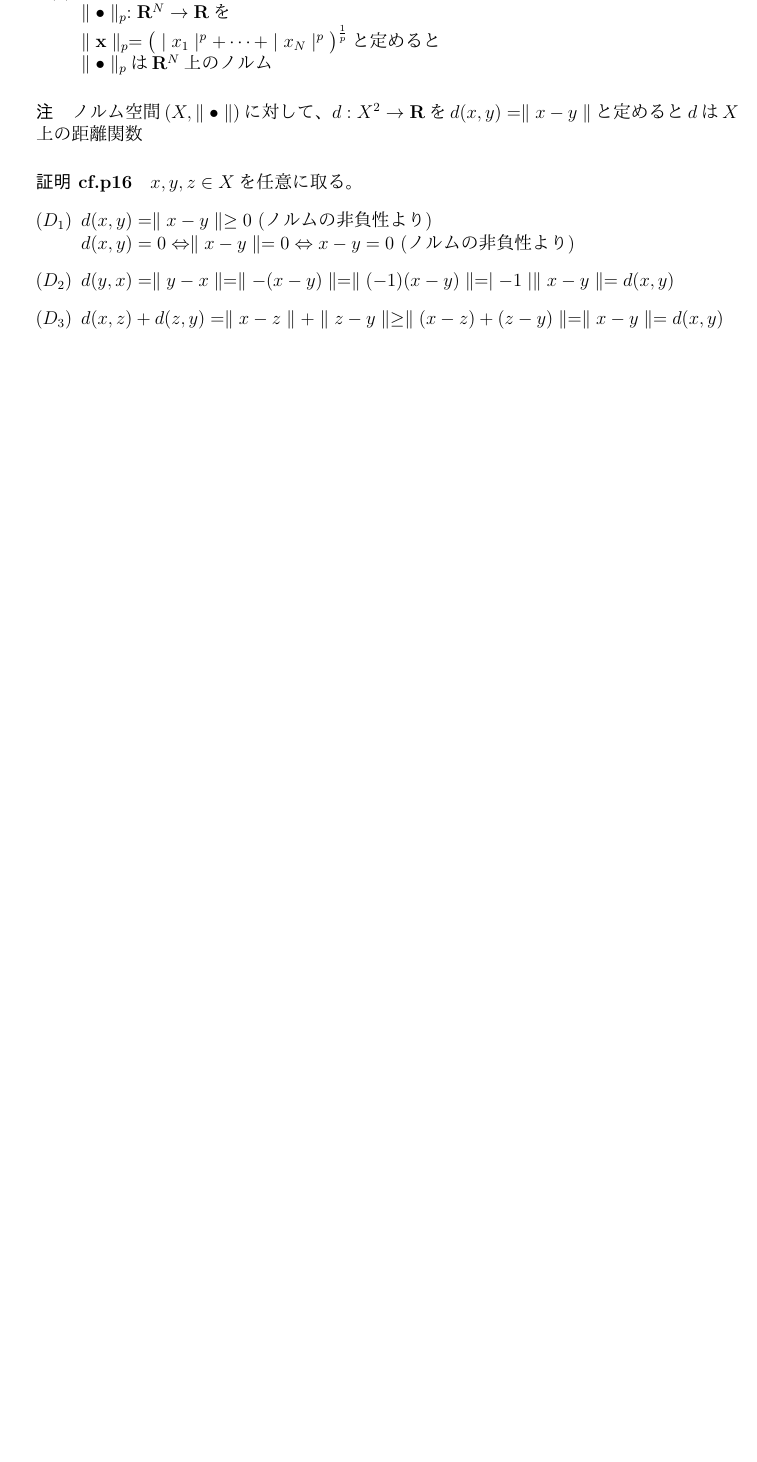
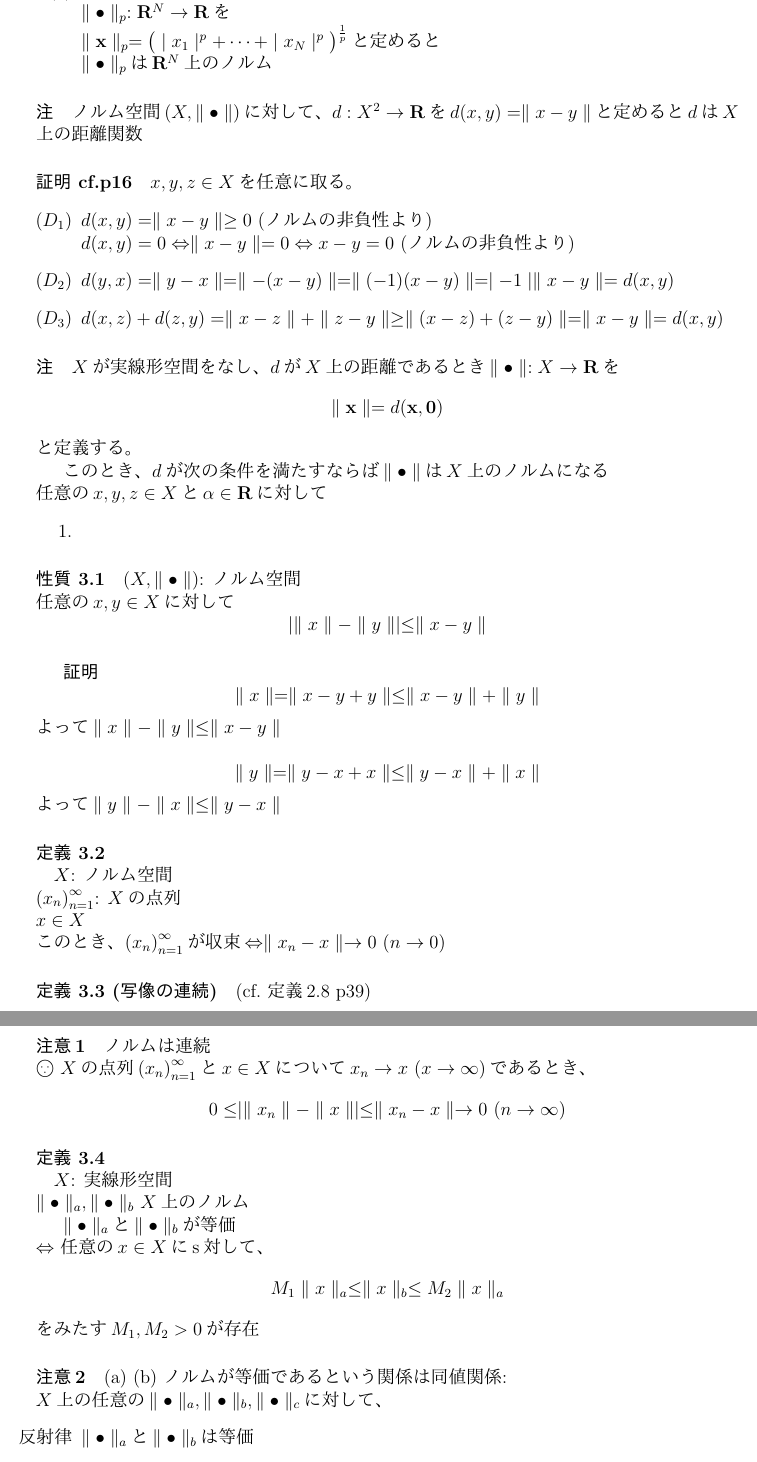
Before and after one commit to MysticDoll/school2017late, a LaTeX document (FunctionalAnalysis/1.tex): part of page 2 of 2 before the commit and two parts of pages 2 and 3 of 3 after it, the two joined at a grey line, cut so that both start at the same text, the shorter picture padded with empty space. The pictures show the PDF file FunctionalAnalysis/1.pdf that the author committed with the source.

Commit message:
2017-10-03

```diff
--- a/FunctionalAnalysis/1.tex
+++ b/FunctionalAnalysis/1.tex
@@ -70,5 +70,59 @@
             \item[$(D_3)$] $d(x, z) + d(z, y) = \parallel x - z \parallel + \parallel z - y \parallel \geq \parallel (x - z) + (z - y) \parallel = \parallel x - y \parallel = d(x, y)$
           \end{itemize}
 
+        \paragraph{注}
+          $X$が実線形空間をなし、$d$が$X$上の距離であるとき
+          $\parallel \bullet \parallel : X \rightarrow \mathbf{R}$を
+          \[\parallel \mathbf{x} \parallel = d(\mathbf{x}, \mathbf{0}) \]
+          と定義する。
 
+          このとき、$d$が次の条件を満たすならば
+          $\parallel \bullet \parallel$は$X$上のノルムになる \\
+          任意の$x, y, z \in X$と$\alpha \in \mathbf{R}$に対して
+          \begin{enumerate}
+            \item
+          \end{enumerate}
+
+      \paragraph{性質 3.1}
+        $(X, \parallel \bullet \parallel)$: ノルム空間 \\
+        任意の$x,y \in X$に対して
+        \[ \mid \parallel x \parallel - \parallel y \parallel \mid \leq \parallel x - y\parallel \]
+      \subparagraph{証明}
+        \[ \parallel x \parallel = \parallel x - y + y \parallel \leq \parallel x - y \parallel + \parallel y \parallel \]
+        よって$\parallel x \parallel - \parallel y \parallel \leq \parallel x - y \parallel$\\
+        \[\parallel y \parallel = \parallel y - x + x \parallel \leq \parallel y - x \parallel + \parallel x \parallel \]
+        よって$\parallel y \parallel - \parallel x \parallel \leq \parallel y - x \parallel$
+
+      \paragraph{定義 3.2 \\}
+        \noindent$X$: ノルム空間 \\
+        ${(x_n)}_{n=1}^\infty$: $X$の点列 \\
+        $x \in X$ \\
+        このとき、${(x_n)}_{n=1}^\infty$が収束$\Leftrightarrow \parallel x_n - x \parallel \rightarrow 0 \ (n \rightarrow 0)$
+
+      \paragraph{定義 3.3 (写像の連続)}
+        (cf.\ 定義2.8 p39)
+      \paragraph{注意1}
+        ノルムは連続\\
+        \raise0.2ex\hbox{\textcircled{\scriptsize{$\because$}}}
+        $X$の点列${(x_n)}_{n=1}^\infty$と$x \in X$について$x_n \rightarrow x \ (x \rightarrow \infty)$であるとき、
+        \[ 0 \leq \mid \parallel x_n \parallel - \parallel x \parallel \mid \leq \parallel x_n -  x\parallel \rightarrow 0 \ (n \rightarrow \infty) \]
+      \paragraph{定義 3.4 \\}
+        $X$: 実線形空間 \\
+        $\parallel \bullet \parallel_a, \parallel \bullet \parallel_b$ $X$上のノルム
+
+        $\parallel \bullet \parallel_a$と$\parallel\bullet\parallel_b$が等価 \\
+        $\Leftrightarrow$ 任意の$x \in X$にs対して、
+        \[ M_1 \parallel x \parallel_a \leq \parallel x \parallel_b \leq M_2 \parallel x \parallel_a \]
+        をみたす$M_1, M_2 > 0$が存在
+      \paragraph{注意2}
+        (a) (b) ノルムが等価であるという関係は同値関係: \\
+        $X$上の任意の$\parallel\bullet\parallel_a, \parallel\bullet\parallel_b, \parallel\bullet\parallel_c$に対して、
+        \begin{itemize}
+          \item[反射律] $\parallel\bullet\parallel_a$と$\parallel\bullet\parallel_b$は等価
+          \item[対象律] $\parallel\bullet\parallel_a$と$\parallel\bullet\parallel_b$が等価 $\Leftrightarrow$ $\parallel\bullet\parallel_b$と$\parallel\bullet\parallel_a$は等価
+          \item[推移律] $\parallel\bullet\parallel_a$と$\parallel\bullet\parallel_b$が等価かつ$\parallel\bullet\parallel_b$と$\parallel\bullet\parallel_c$が等価 $\Rightarrow$ $\parallel\bullet\parallel_a$と$\parallel\bullet\parallel_c$は等価
+        \end{itemize}
+        (c) 点列$x_n \in X$と$x \in X$に対して$X$上のノルム$\parallel\bullet\parallel_a$と$\parallel\bullet\parallel_b$が等価ならば\\
+        ${(x_n)}_{n=1}^\infty$が$\parallel\bullet\parallel_b$の意味で$x$に収束することは
+        ${(x_n)}_{n=1}^\infty$が$\parallel\bullet\parallel_a$の意味で$x$に収束することと同値である。
 \end{document}
```
Also changed, not shown: FunctionalAnalysis/1.pdf.
